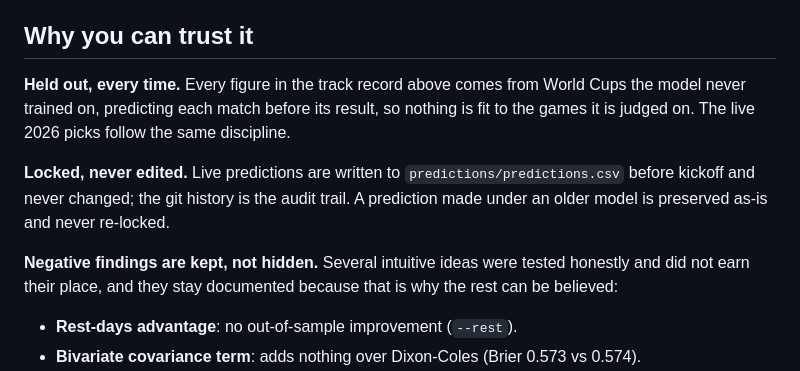
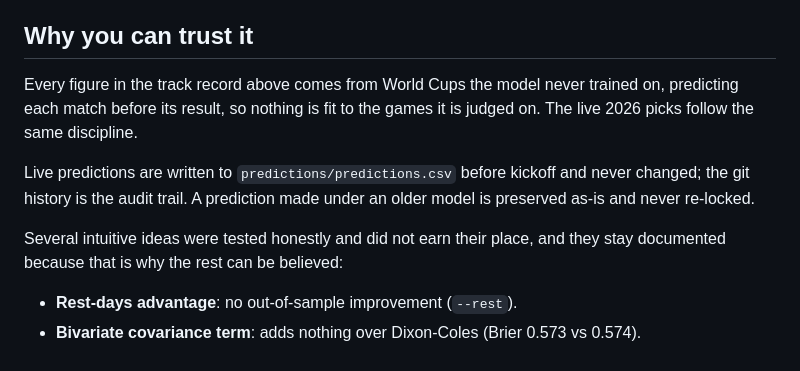
Before and after one commit to qnicondavid/World-Cup-Predictor, a Markdown page: README.md, the part around the change. Drawn GitHub-style.

Commit message:
Fix formatting and wording in README.md
Correct formatting issues in the README file.

```diff
--- a/README.md
+++ b/README.md
@@ -190,17 +190,17 @@ measured against.
 
 ## Why you can trust it
 
-**Held out, every time.** Every figure in the track record above comes from
+Every figure in the track record above comes from
 World Cups the model never trained on, predicting each match before its result,
 so nothing is fit to the games it is judged on. The live 2026 picks follow the
 same discipline.
 
-**Locked, never edited.** Live predictions are written to
+Live predictions are written to
 `predictions/predictions.csv` before kickoff and never changed; the git history
 is the audit trail. A prediction made under an older model is preserved as-is
 and never re-locked.
 
-**Negative findings are kept, not hidden.** Several intuitive ideas were tested
+Several intuitive ideas were tested
 honestly and did not earn their place, and they stay documented because that is
 why the rest can be believed:
 
```
